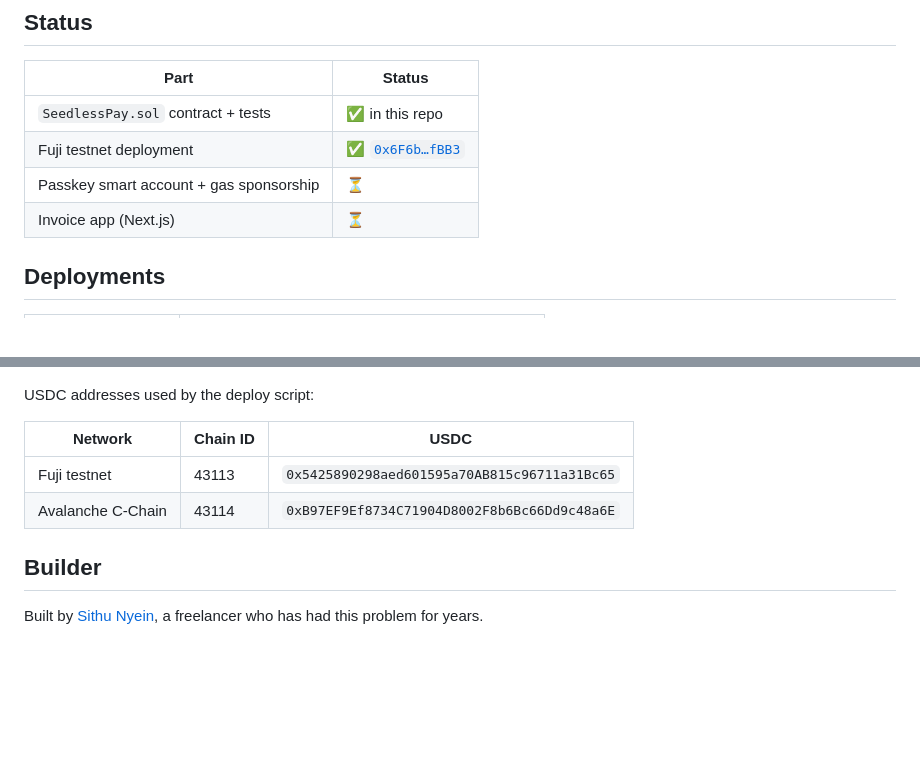
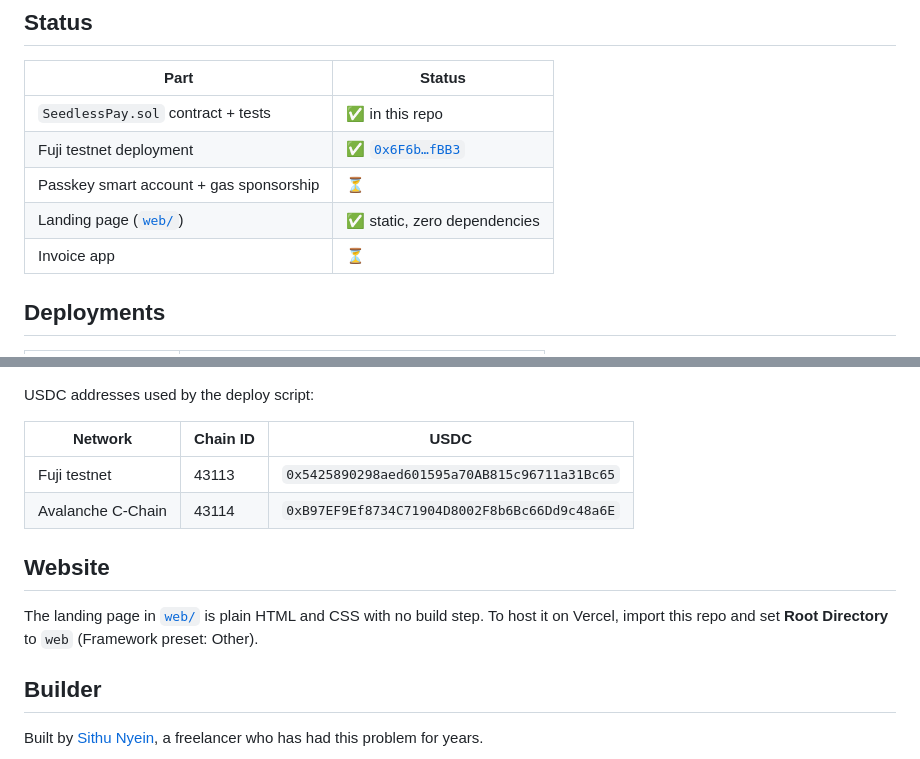
Before and after one commit to SeedlessPay/seedlesspay, a Markdown page: README.md, 2 parts joined by grey strips. GitHub-like rendering; blank space fills up the shorter version.

```diff
--- a/README.md
+++ b/README.md
@@ -32,7 +36,8 @@ Freelancer (passkey)            Client (any wallet)
 | `SeedlessPay.sol` contract + tests | ✅ in this repo |
 | Fuji testnet deployment | ✅ [`0x6F6b…fBB3`](https://testnet.snowtrace.io/address/0x6F6b2Fe036c6d4e74f45B4b80E3049Fc8d7CfBB3) |
 | Passkey smart account + gas sponsorship | ⏳ |
-| Invoice app (Next.js) | ⏳ |
+| Landing page ([`web/`](web/)) | ✅ static, zero dependencies |
+| Invoice app | ⏳ |
 
 ## Deployments
 
@@ -84,6 +89,10 @@ USDC addresses used by the deploy script:
 | Fuji testnet | 43113 | `0x5425890298aed601595a70AB815c96711a31Bc65` |
 | Avalanche C-Chain | 43114 | `0xB97EF9Ef8734C71904D8002F8b6Bc66Dd9c48a6E` |
 
+## Website
+
+The landing page in [`web/`](web/) is plain HTML and CSS with no build step. To host it on Vercel, import this repo and set **Root Directory** to `web` (Framework preset: Other).
+
 ## Builder
 
 Built by [Sithu Nyein](https://sithunyein.com), a freelancer who has had this problem for years.
```
Also changed, not shown: other parts of README.md (+6 -2 lines), web/assets/apple-touch-icon.png (added), web/assets/favicon-32.png (added), web/assets/logo-512.png (added), web/assets/logo.png (added), 4 other files.
